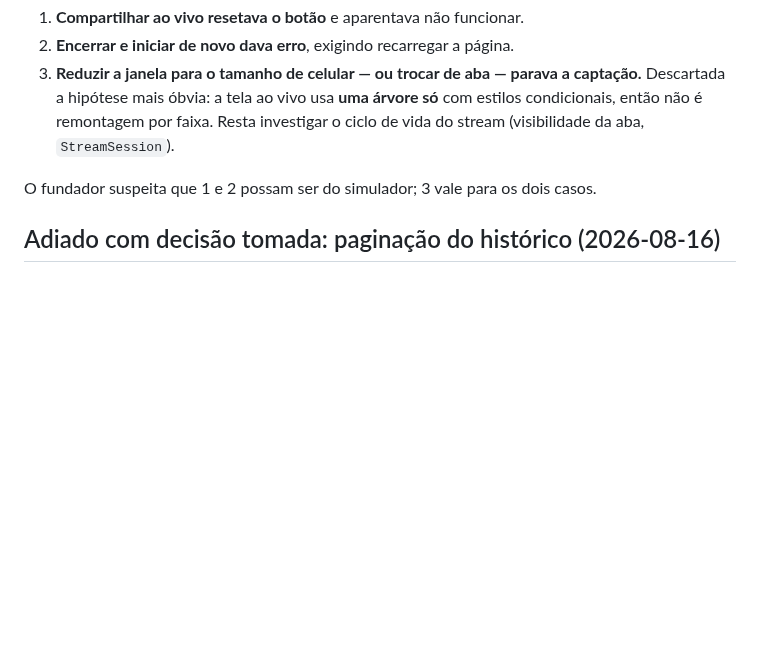
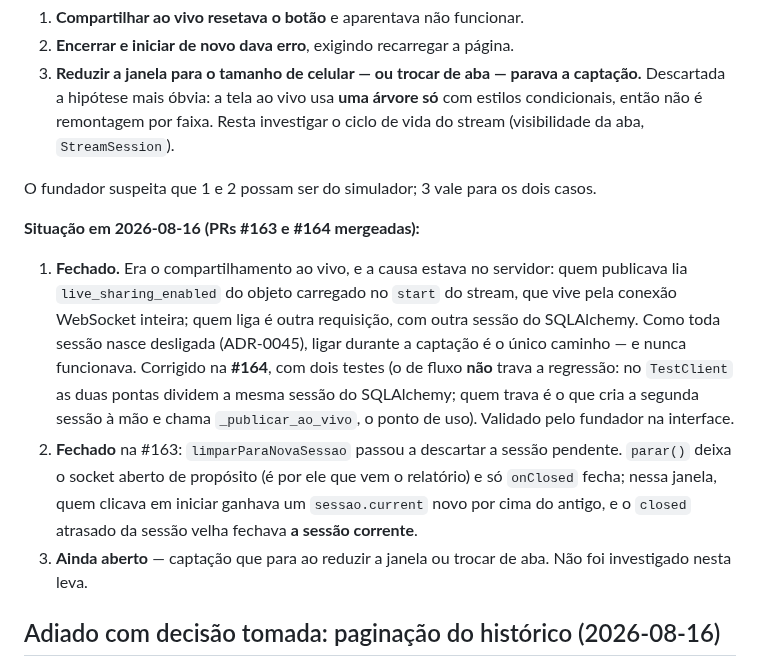
Before and after one commit to WaveAI-Company/WaveAi-Company, a Markdown page: Documentation/15_UI_Fine_Comb_Work_Breakdown.md, the part around one of its changes. Rendered like a GitHub page; blank space fills up the shorter version.

```diff
--- a/Documentation/15_UI_Fine_Comb_Work_Breakdown.md
+++ b/Documentation/15_UI_Fine_Comb_Work_Breakdown.md
@@ -219,6 +219,25 @@ fatias de UI. Cada um precisa de investigação própria:
 
 O fundador suspeita que 1 e 2 possam ser do simulador; 3 vale para os dois casos.
 
+**Situação em 2026-08-16 (PRs #163 e #164 mergeadas):**
+
+1. **Fechado.** Era o compartilhamento ao vivo, e a causa estava no servidor:
+   quem publicava lia `live_sharing_enabled` do objeto carregado no `start` do
+   stream, que vive pela conexão WebSocket inteira; quem liga é outra
+   requisição, com outra sessão do SQLAlchemy. Como toda sessão nasce desligada
+   (ADR-0045), ligar durante a captação é o único caminho — e nunca funcionava.
+   Corrigido na **#164**, com dois testes (o de fluxo **não** trava a
+   regressão: no `TestClient` as duas pontas dividem a mesma sessão do
+   SQLAlchemy; quem trava é o que cria a segunda sessão à mão e chama
+   `_publicar_ao_vivo`, o ponto de uso). Validado pelo fundador na interface.
+2. **Fechado** na #163: `limparParaNovaSessao` passou a descartar a sessão
+   pendente. `parar()` deixa o socket aberto de propósito (é por ele que vem o
+   relatório) e só `onClosed` fecha; nessa janela, quem clicava em iniciar
+   ganhava um `sessao.current` novo por cima do antigo, e o `closed` atrasado da
+   sessão velha fechava **a sessão corrente**.
+3. **Ainda aberto** — captação que para ao reduzir a janela ou trocar de aba.
+   Não foi investigado nesta leva.
+
 ## Adiado com decisão tomada: paginação do histórico (2026-08-16)
 
 Surgiu na revisão da tela de **Histórico**: com uma sessão por dia a lista vira
```
Also changed, not shown: other parts of Documentation/15_UI_Fine_Comb_Work_Breakdown.md (+62 -0 lines).
